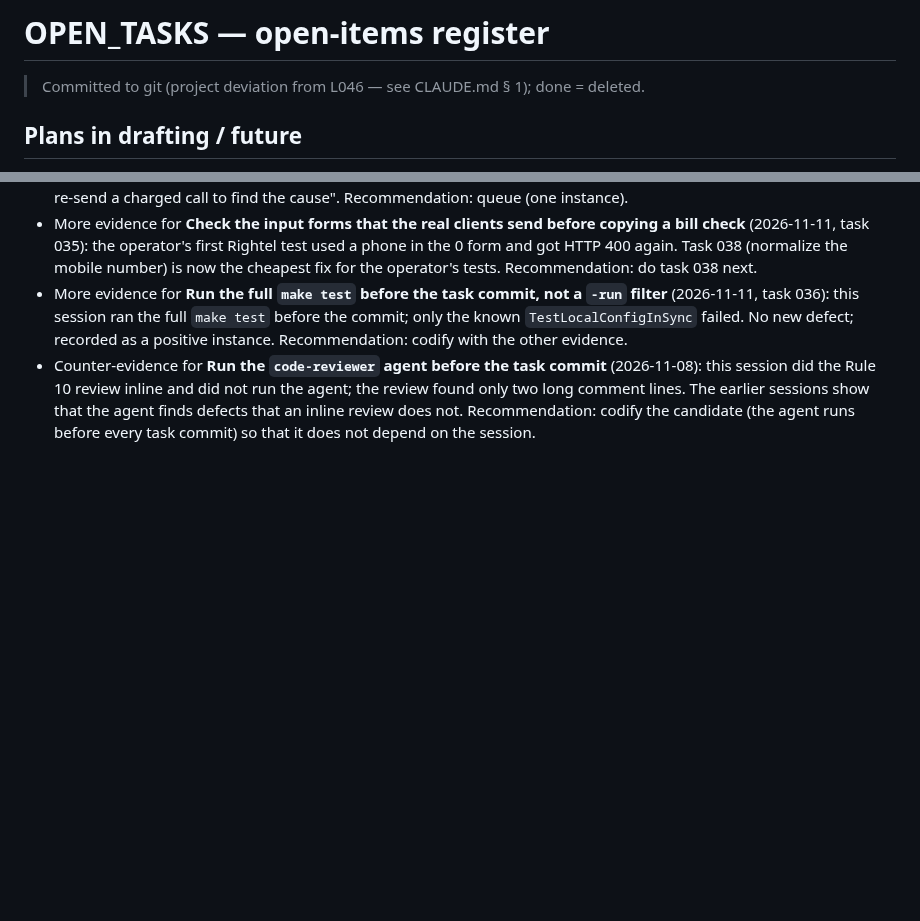
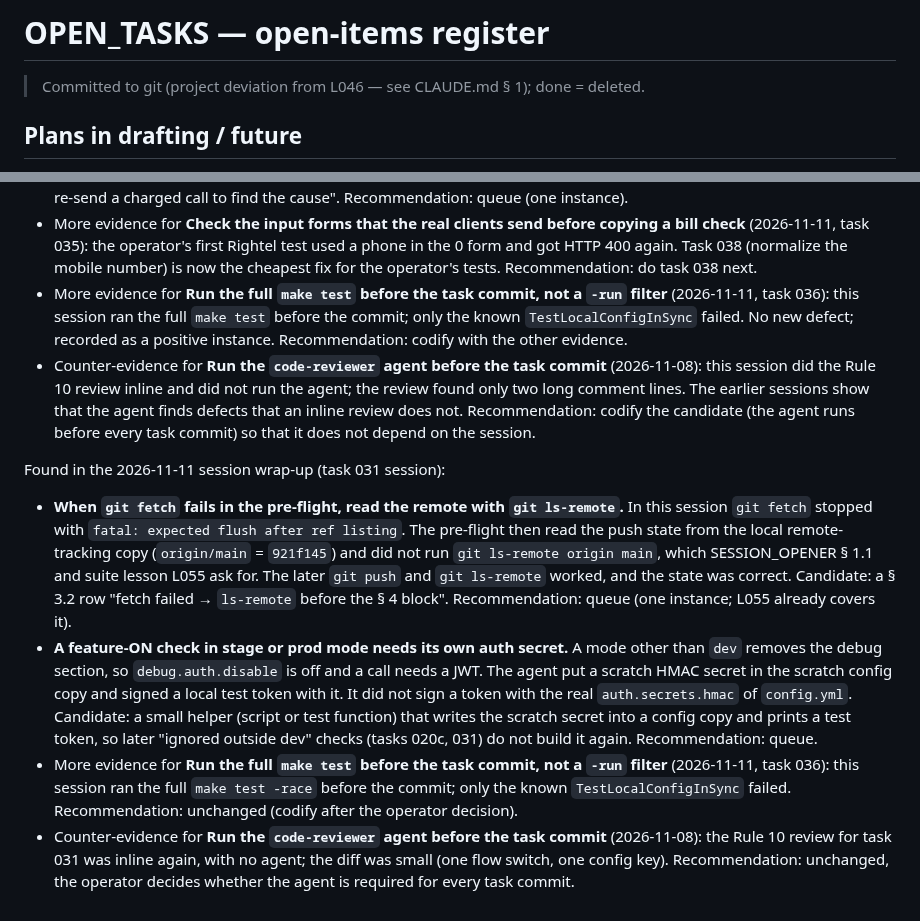
Before and after one commit to 780-AI/780-qabz, a Markdown page: docs/Plans/OPEN_TASKS.md, 2 parts joined by grey strips. Rendered like a GitHub page; blank space fills up the shorter version.

```diff
--- a/docs/Plans/OPEN_TASKS.md
+++ b/docs/Plans/OPEN_TASKS.md
@@ -2,6 +2,7 @@
 <!-- Last Updated: 2026-11-11 -->
 <!--
 CHANGE LOG
+v1.60 — 2026-11-11 — Session wrap-up (task 031 session): 2 lesson candidates and more evidence for 2 others; push of 921f145..374585e done.
 v1.59 — 2026-11-11 — Task 031 `debug.cache_inquiries`: QA scenario added; the task 033 line no longer says that task 031 is pending.
 v1.58 — 2026-11-11 — Session wrap-up (task 037 session): 2 lesson candidates and more evidence for 3 others; task 037 operator report (the first real Rightel call answered GD2266); push of bc27f56..359f2c9 done.
 v1.57 — 2026-11-11 — Task 037 Rightel mobile inquiry: QA scenario and follow-ups added.
@@ -368,3 +369,10 @@ Found in the 2026-11-11 session wrap-up (task 037 session):
 - More evidence for **Check the input forms that the real clients send before copying a bill check** (2026-11-11, task 035): the operator's first Rightel test used a phone in the 0 form and got HTTP 400 again. Task 038 (normalize the mobile number) is now the cheapest fix for the operator's tests. Recommendation: do task 038 next.
 - More evidence for **Run the full `make test` before the task commit, not a `-run` filter** (2026-11-11, task 036): this session ran the full `make test` before the commit; only the known `TestLocalConfigInSync` failed. No new defect; recorded as a positive instance. Recommendation: codify with the other evidence.
 - Counter-evidence for **Run the `code-reviewer` agent before the task commit** (2026-11-08): this session did the Rule 10 review inline and did not run the agent; the review found only two long comment lines. The earlier sessions show that the agent finds defects that an inline review does not. Recommendation: codify the candidate (the agent runs before every task commit) so that it does not depend on the session.
+
+Found in the 2026-11-11 session wrap-up (task 031 session):
+
+- **When `git fetch` fails in the pre-flight, read the remote with `git ls-remote`.** In this session `git fetch` stopped with `fatal: expected flush after ref listing`. The pre-flight then read the push state from the local remote-tracking copy (`origin/main` = `921f145`) and did not run `git ls-remote origin main`, which SESSION_OPENER § 1.1 and suite lesson L055 ask for. The later `git push` and `git ls-remote` worked, and the state was correct. Candidate: a § 3.2 row "fetch failed → `ls-remote` before the § 4 block". Recommendation: queue (one instance; L055 already covers it).
+- **A feature-ON check in stage or prod mode needs its own auth secret.** A mode other than `dev` removes the debug section, so `debug.auth.disable` is off and a call needs a JWT. The agent put a scratch HMAC secret in the scratch config copy and signed a local test token with it. It did not sign a token with the real `auth.secrets.hmac` of `config.yml`. Candidate: a small helper (script or test function) that writes the scratch secret into a config copy and prints a test token, so later "ignored outside dev" checks (tasks 020c, 031) do not build it again. Recommendation: queue.
+- More evidence for **Run the full `make test` before the task commit, not a `-run` filter** (2026-11-11, task 036): this session ran the full `make test -race` before the commit; only the known `TestLocalConfigInSync` failed. Recommendation: unchanged (codify after the operator decision).
+- Counter-evidence for **Run the `code-reviewer` agent before the task commit** (2026-11-08): the Rule 10 review for task 031 was inline again, with no agent; the diff was small (one flow switch, one config key). Recommendation: unchanged, the operator decides whether the agent is required for every task commit.
```
Also changed, not shown: other parts of docs/Plans/OPEN_TASKS.md (+1 -1 lines), CHANGELOG.md (+9 -1 lines), docs/documents_manifest.md (+7 -6 lines).
